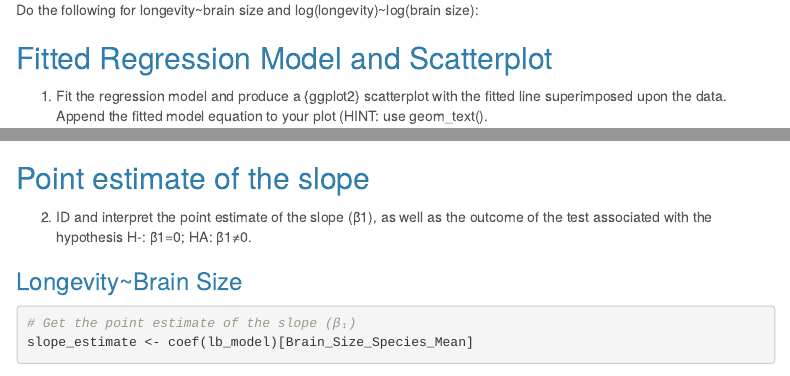
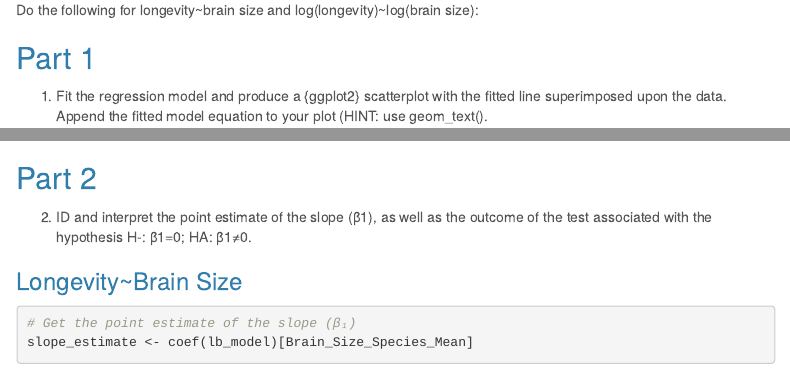
Before and after one commit to juliannad0929/AN588_Malfunction_julid24, an R Markdown document (julid24_OriginalHomeworkCode_04.Rmd): the page in a window 1100 px wide, from 2600 px down, and a second part further down, joined at a grey line. Rendered offline with R 4.5, knitr and Pandoc, with nearby package versions; some code elsewhere in the file could not run offline; menus at the side of the page are left out.

Commit message:
minor heading edits

````diff
--- a/julid24_OriginalHomeworkCode_04.Rmd
+++ b/julid24_OriginalHomeworkCode_04.Rmd
@@ -114,7 +114,7 @@ Using MaxLongevity_m and Brain_Size_Species_Mean
 
 Do the following for longevity~brain size and log(longevity)~log(brain size):
 
-## Fitted Regression Model and Scatterplot
+## Part 1
 
 1. Fit the regression model and produce a {ggplot2} scatterplot with the fitted line superimposed upon the data. Append the fitted model equation to your plot (HINT: use geom_text().
 
@@ -158,7 +158,7 @@ scatter_plot2 <- ggplot(kc, aes(log(Brain_Size_Species_Mean), log(MaxLongevity_m
 print(scatter_plot2)
 ```
 
-## Point estimate of the slope
+## Part 2
 
 2. ID and interpret the point estimate of the slope (β1), as well as the outcome of the test associated with the hypothesis H-: β1=0; HA: β1≠0.
 
````
Also changed, not shown: julid24_OriginalHomeworkCode_04.Rmd (2 more changed lines).
